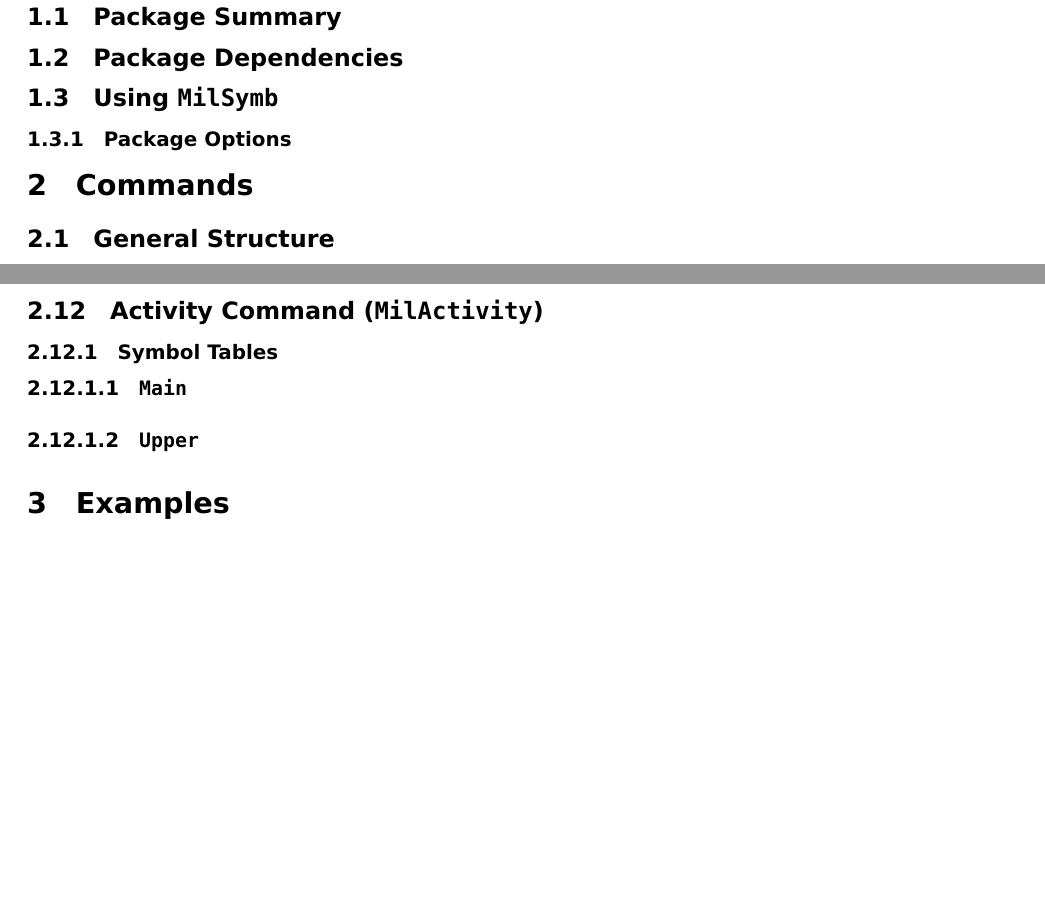
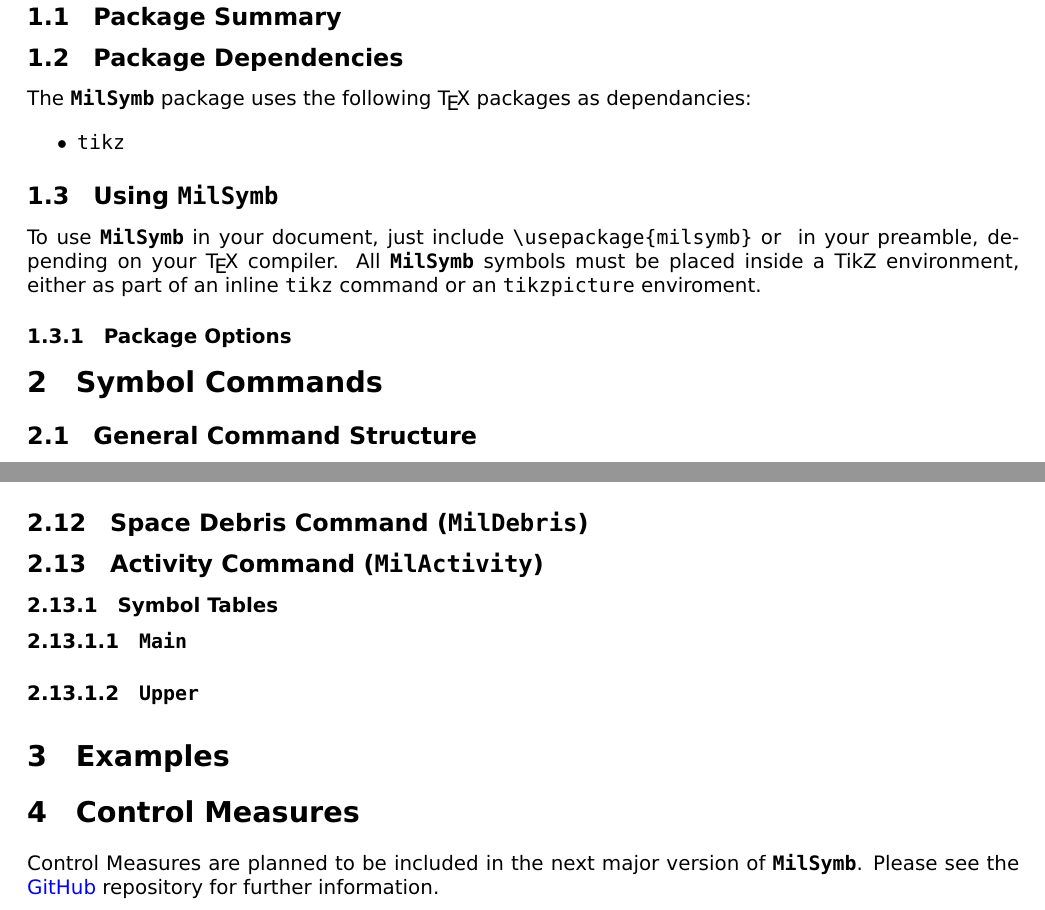
Before and after one commit to ralphieraccoon/MilSymb, a LaTeX document (milsymb.tex): two parts of pages 6 and 8 of 8, joined at a grey line, cut so that both start at the same text, the shorter picture padded with empty space. Compiled offline with pdfLaTeX.

Commit message:
Started documentation.

```diff
--- a/milsymb.tex
+++ b/milsymb.tex
@@ -7,6 +7,7 @@
 \usetikzlibrary{calc}
 \newcolumntype{n}{>{\raggedright\arraybackslash}m{5cm}}
 \newcolumntype{s}{>{\centering\arraybackslash}m{1.75cm}}
+\newcommand\MilSymb{\textbf{\texttt{MilSymb}} }
 \renewcommand\theadfont{\bfseries}
 \setcounter{secnumdepth}{4}
 \setcounter{tocdepth}{4}
@@ -83,10 +84,20 @@ The author would particularly like to thank the following members of the \TeX\
 
 \subsection{Package Dependencies}
 
-\subsection{Using \textbf{\texttt{MilSymb}}}
+The \MilSymb package uses the following \TeX\ packages as dependancies:
+
+\begin{itemize}
+\item \texttt{tikz}
+\end{itemize}
+
+\subsection{Using \MilSymb}
+
+To use \MilSymb in your document, just include \texttt{\textbackslash usepackage\{milsymb\}} or {} in your preamble, depending on your \TeX\  compiler. All \MilSymb symbols must be placed inside a TikZ environment, either as part of an inline \texttt{tikz} command or an \texttt{tikzpicture} enviroment.
 
 \subsubsection{Package Options}
 
-\section{Commands}
+\section{Symbol Commands}
 
-\subsection{General Structure}
+
+
+\subsection{General Command Structure}
@@ -205,6 +230,8 @@ The author would particularly like to thank the following members of the \TeX\
 
 \paragraph{Speed Leader}
 
+\subsection{Space Debris Command (\textbf{\texttt{MilDebris}})}
+
 \subsection{Activity Command (\textbf{\texttt{MilActivity}})}
 
 \subsubsection{Symbol Tables}
@@ -214,6 +241,10 @@ The author would particularly like to thank the following members of the \TeX\
 \paragraph{\texttt{Upper}}
 
 \section{Examples}
+
+\section{Control Measures}
+
+Control Measures are planned to be included in the next major version of \textbf{\texttt{MilSymb}}. Please see the \href{https://github.com/ralphieraccoon/MilSymb}{GitHub} repository for further information.
 
 %\input{manual_scripts/Air_Main_table.tex}
 %\input{manual_scripts/Air_Upper_table.tex}
```
Also changed, not shown: milsymb.tex (16 more changed lines).
